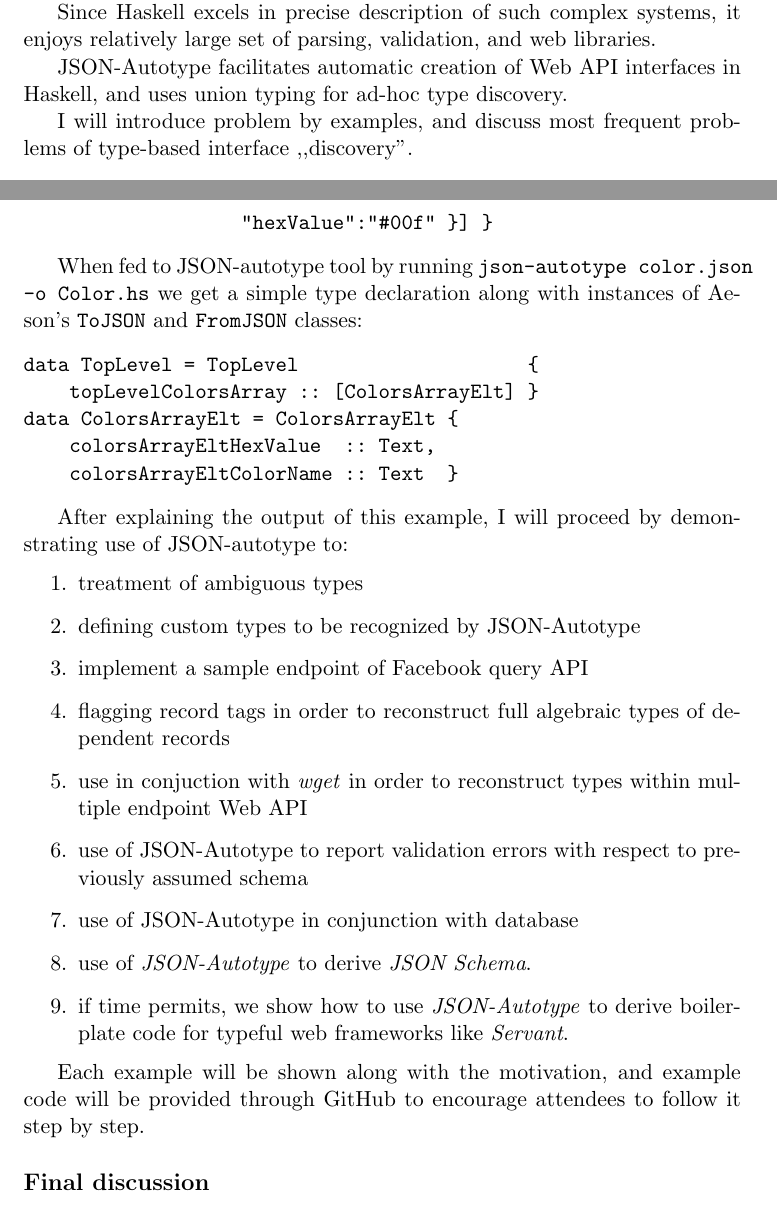
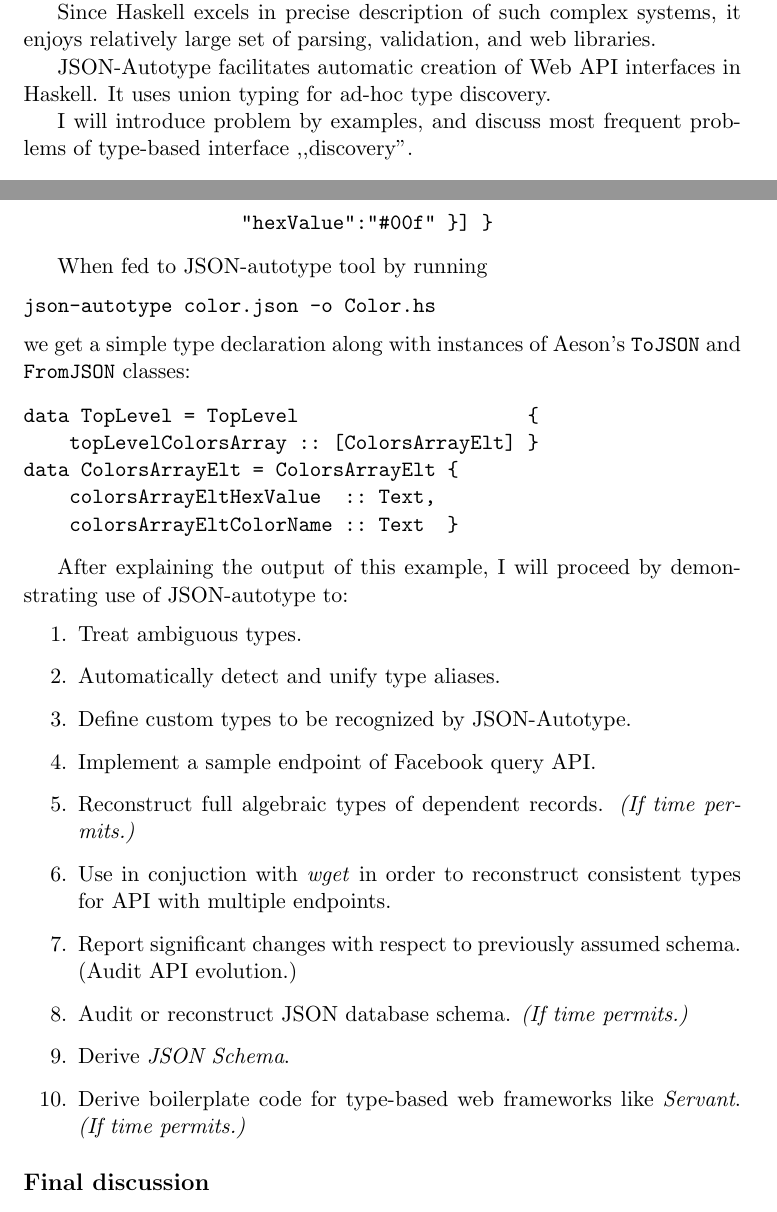
Before and after one commit to migamake/json-autotype, a LaTeX document (doc/demoProposal.tex): two parts of pages 1 and 2 of 2, joined at a grey line, cut so that both start at the same text. Compiled offline with pdfLaTeX.

Commit message:
Changed the angle of demo proposal to tell more about tech used.

```diff
--- a/doc/demoProposal.tex
+++ b/doc/demoProposal.tex
@@ -1,5 +1,8 @@
 \documentclass[11pt]{article}
 %Gummi|065|=)
+
+\newcommand{\timePermits}[0]{\emph{(If time permits.)}}
+
 \title{\textbf{{\large SOFTWARE DEMO}\\JSON Autotype\\
 \vspace{5pt}{\large
 Automatic bridge from untyped Web APIs
@@ -21,7 +24,7 @@ JSON is a subset of JavaScript, and convenient and ubiquitous data format for We
 
 Since Haskell excels in precise description of such complex systems, it enjoys relatively large set of parsing, validation, and web libraries.
 
-JSON-Autotype facilitates automatic creation of Web API interfaces in Haskell, and uses union typing for ad-hoc type discovery.
+JSON-Autotype facilitates automatic creation of Web API interfaces in Haskell. It uses union typing for ad-hoc type discovery.
 
 I will introduce problem by examples, and discuss most frequent problems of type-based interface ,,discovery''.
 
@@ -38,7 +41,7 @@ The simplest example would be a single JSON document:
                    "hexValue":"#00f" }] }
 \end{verbatim}
 
-When fed to JSON-autotype tool by running \texttt{json-autotype color.json -o Color.hs} we get a simple type declaration along with instances of Aeson's \texttt{ToJSON} and \texttt{FromJSON} classes:
+When fed to JSON-autotype tool by running \begin{verbatim}json-autotype color.json -o Color.hs\end{verbatim} we get a simple type declaration along with instances of Aeson's \texttt{ToJSON} and \texttt{FromJSON} classes:
 
 \begin{verbatim}
 data TopLevel = TopLevel                    {
@@ -50,18 +53,20 @@ data ColorsArrayElt = ColorsArrayElt {
 
 After explaining the output of this example, I will proceed by demonstrating use of JSON-autotype to:
 \begin{enumerate}
-\item treatment of ambiguous types
-\item defining custom types to be recognized by JSON-Autotype
-\item implement a sample endpoint of Facebook query API
-\item flagging record tags in order to reconstruct full algebraic types of dependent records
-\item use in conjuction with \emph{wget} in order to reconstruct types within multiple endpoint Web API
-\item use of JSON-Autotype to report validation errors with respect to previously assumed schema
-\item use of JSON-Autotype in conjunction with database
-\item use of \emph{JSON-Autotype} to derive \emph{JSON Schema}.
-\item if time permits, we show how to use \emph{JSON-Autotype} to derive boilerplate code for typeful web frameworks like \emph{Servant}.
+\item Treat ambiguous types.
+\item Automatically detect and unify type aliases.
+\item Define custom types to be recognized by JSON-Autotype.
+\item Implement a sample endpoint of Facebook query API.
+\item Reconstruct full algebraic types of dependent records. \timePermits{}
+\item Use in conjuction with \emph{wget} in order to reconstruct consistent types for API with multiple endpoints.
+\item Report significant changes with respect to previously assumed schema. (Audit API evolution.)
+\item Audit or reconstruct JSON database schema. \timePermits{}
+\item Derive \emph{JSON Schema}.
+\item Derive boilerplate code for type-based web frameworks like \emph{Servant}. \timePermits{}
 \end{enumerate}
 
-Each example will be shown along with the motivation, and example code will be provided through GitHub to encourage attendees to follow it step by step.
+%Each example will be shown along with the motivation, and
+%Example code will be provided through GitHub to encourage attendees to follow it step by step.
 
 \subsection*{Final discussion}
 Author plans to follow users' request. The few minutes left at the end of the demo session will be left specifically for gathering feedback and further user requests for this tool.
```
